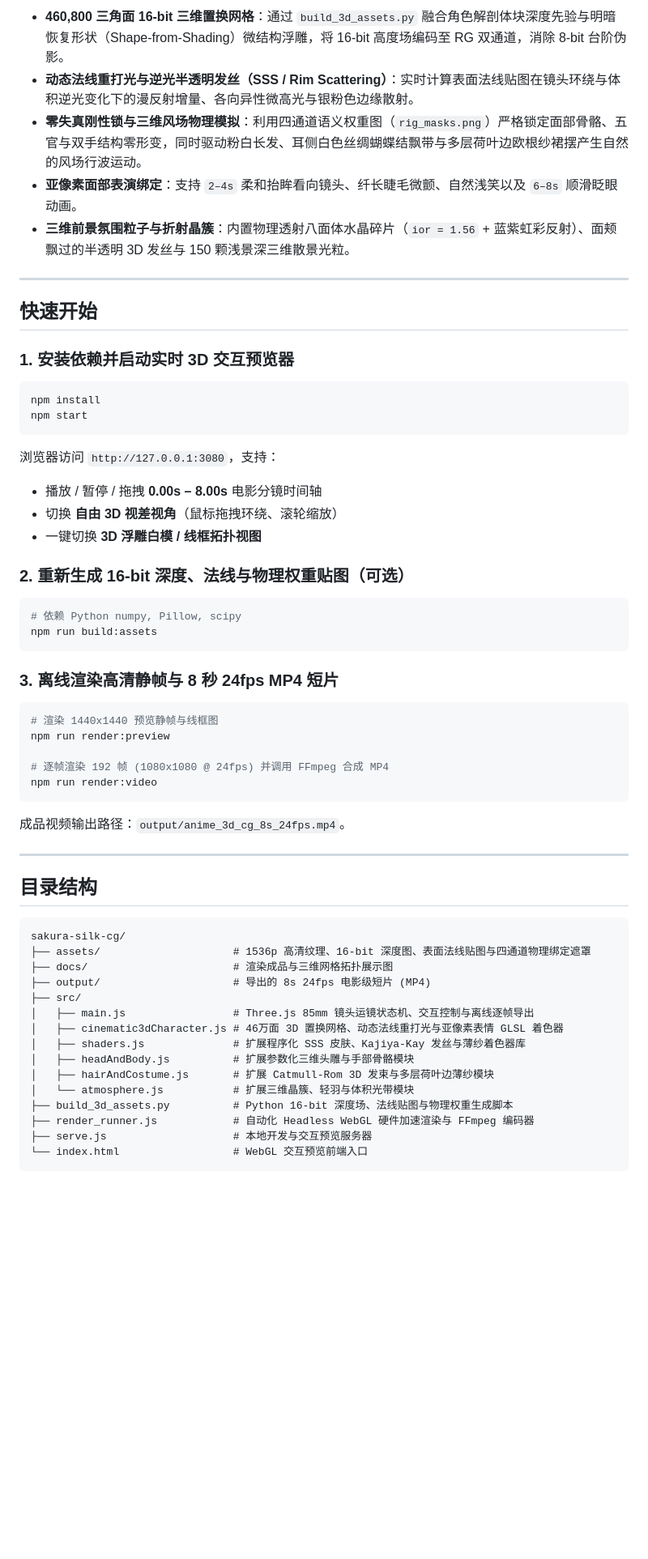
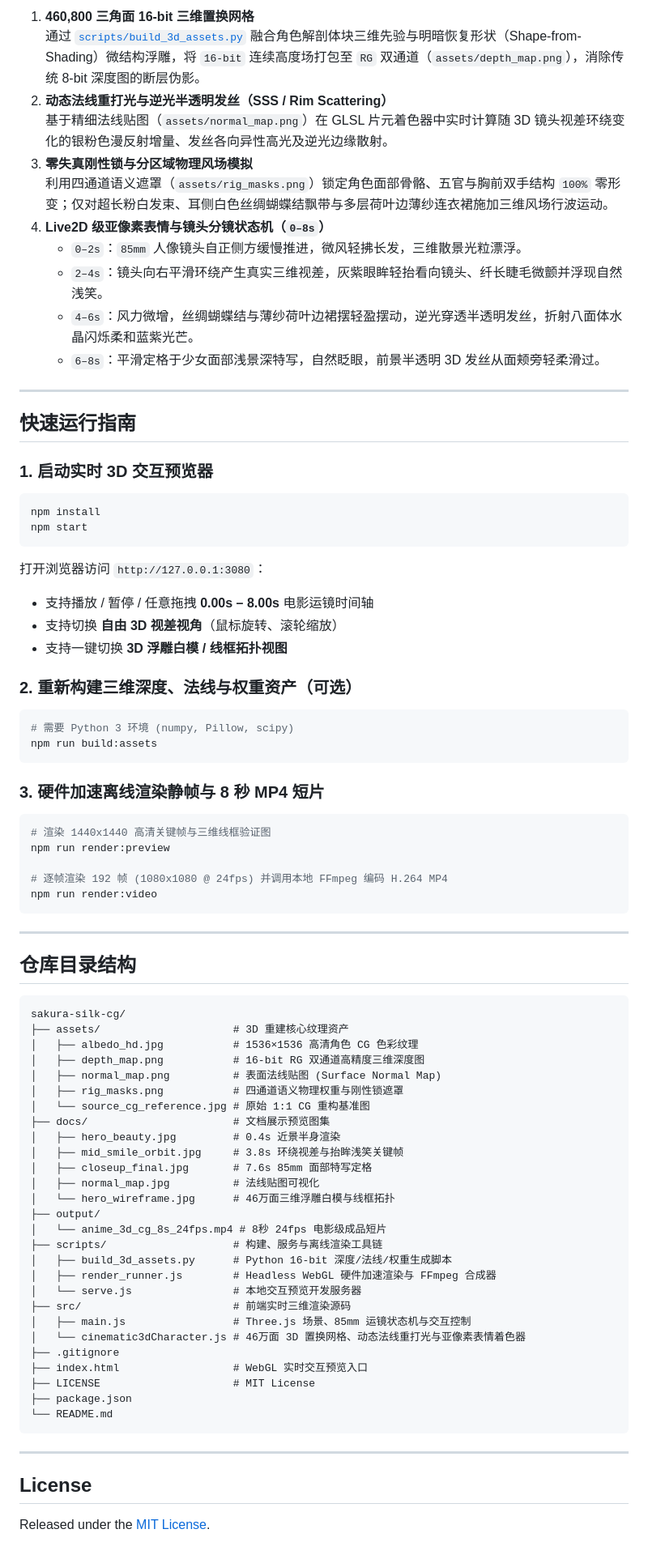
Before and after one commit to cvcingcvc-code/sakura-silk-cg, a Markdown page: README.md, the part around one of its changes. Shown at 81% size. Rendered like a GitHub page; blank space fills up the shorter version.

````diff
--- a/README.md
+++ b/README.md
@@ -18,63 +24,85 @@
 
-- **460,800 三角面 16-bit 三维置换网格**：通过 `build_3d_assets.py` 融合角色解剖体块深度先验与明暗恢复形状（Shape-from-Shading）微结构浮雕，将 16-bit 高度场编码至 RG 双通道，消除 8-bit 台阶伪影。
-- **动态法线重打光与逆光半透明发丝（SSS / Rim Scattering）**：实时计算表面法线贴图在镜头环绕与体积逆光变化下的漫反射增量、各向异性微高光与银粉色边缘散射。
-- **零失真刚性锁与三维风场物理模拟**：利用四通道语义权重图（`rig_masks.png`）严格锁定面部骨骼、五官与双手结构零形变，同时驱动粉白长发、耳侧白色丝绸蝴蝶结飘带与多层荷叶边欧根纱裙摆产生自然的风场行波运动。
-- **亚像素面部表演绑定**：支持 `2–4s` 柔和抬眸看向镜头、纤长睫毛微颤、自然浅笑以及 `6–8s` 顺滑眨眼动画。
-- **三维前景氛围粒子与折射晶簇**：内置物理透射八面体水晶碎片（`ior = 1.56` + 蓝紫虹彩反射）、面颊飘过的半透明 3D 发丝与 150 颗浅景深三维散景光粒。
+1. **460,800 三角面 16-bit 三维置换网格**
+   通过 [`scripts/build_3d_assets.py`](scripts/build_3d_assets.py) 融合角色解剖体块三维先验与明暗恢复形状（Shape-from-Shading）微结构浮雕，将 `16-bit` 连续高度场打包至 `RG` 双通道（`assets/depth_map.png`），消除传统 8-bit 深度图的断层伪影。
+2. **动态法线重打光与逆光半透明发丝（SSS / Rim Scattering）**
+   基于精细法线贴图（`assets/normal_map.png`）在 GLSL 片元着色器中实时计算随 3D 镜头视差环绕变化的银粉色漫反射增量、发丝各向异性高光及逆光边缘散射。
+3. **零失真刚性锁与分区域物理风场模拟**
+   利用四通道语义遮罩（`assets/rig_masks.png`）锁定角色面部骨骼、五官与胸前双手结构 `100%` 零形变；仅对超长粉白发束、耳侧白色丝绸蝴蝶结飘带与多层荷叶边薄纱连衣裙施加三维风场行波运动。
+4. **Live2D 级亚像素表情与镜头分镜状态机（`0–8s`）**
+   - `0–2s`：`85mm` 人像镜头自正侧方缓慢推进，微风轻拂长发，三维散景光粒漂浮。
+   - `2–4s`：镜头向右平滑环绕产生真实三维视差，灰紫眼眸轻抬看向镜头、纤长睫毛微颤并浮现自然浅笑。
+   - `4–6s`：风力微增，丝绸蝴蝶结与薄纱荷叶边裙摆轻盈摆动，逆光穿透半透明发丝，折射八面体水晶闪烁柔和蓝紫光芒。
+   - `6–8s`：平滑定格于少女面部浅景深特写，自然眨眼，前景半透明 3D 发丝从面颊旁轻柔滑过。
 
 ---
 
-## 快速开始
+## 快速运行指南
 
-### 1. 安装依赖并启动实时 3D 交互预览器
+### 1. 启动实时 3D 交互预览器
 
 ```bash
 npm install
 npm start
 ```
 
-浏览器访问 `http://127.0.0.1:3080`，支持：
-- 播放 / 暂停 / 拖拽 **0.00s – 8.00s** 电影分镜时间轴
-- 切换 **自由 3D 视差视角**（鼠标拖拽环绕、滚轮缩放）
-- 一键切换 **3D 浮雕白模 / 线框拓扑视图**
+打开浏览器访问 `http://127.0.0.1:3080`：
+- 支持播放 / 暂停 / 任意拖拽 **0.00s – 8.00s** 电影运镜时间轴
+- 支持切换 **自由 3D 视差视角**（鼠标旋转、滚轮缩放）
+- 支持一键切换 **3D 浮雕白模 / 线框拓扑视图**
 
-### 2. 重新生成 16-bit 深度、法线与物理权重贴图（可选）
+### 2. 重新构建三维深度、法线与权重资产（可选）
 
 ```bash
-# 依赖 Python numpy, Pillow, scipy
+# 需要 Python 3 环境 (numpy, Pillow, scipy)
 npm run build:assets
 ```
 
-### 3. 离线渲染高清静帧与 8 秒 24fps MP4 短片
+### 3. 硬件加速离线渲染静帧与 8 秒 MP4 短片
 
 ```bash
-# 渲染 1440x1440 预览静帧与线框图
+# 渲染 1440x1440 高清关键帧与三维线框验证图
 npm run render:preview
 
-# 逐帧渲染 192 帧 (1080x1080 @ 24fps) 并调用 FFmpeg 合成 MP4
+# 逐帧渲染 192 帧 (1080x1080 @ 24fps) 并调用本地 FFmpeg 编码 H.264 MP4
 npm run render:video
 ```
 
-成品视频输出路径：`output/anime_3d_cg_8s_24fps.mp4`。
+---
+
+## 仓库目录结构
+
+```text
+sakura-silk-cg/
+├── assets/                     # 3D 重建核心纹理资产
+│   ├── albedo_hd.jpg           # 1536×1536 高清角色 CG 色彩纹理
+│   ├── depth_map.png           # 16-bit RG 双通道高精度三维深度图
+│   ├── normal_map.png          # 表面法线贴图 (Surface Normal Map)
+│   ├── rig_masks.png           # 四通道语义物理权重与刚性锁遮罩
+│   └── source_cg_reference.jpg # 原始 1:1 CG 重构基准图
+├── docs/                       # 文档展示预览图集
+│   ├── hero_beauty.jpg         # 0.4s 近景半身渲染
+│   ├── mid_smile_orbit.jpg     # 3.8s 环绕视差与抬眸浅笑关键帧
+│   ├── closeup_final.jpg       # 7.6s 85mm 面部特写定格
+│   ├── normal_map.jpg          # 法线贴图可视化
+│   └── hero_wireframe.jpg      # 46万面三维浮雕白模与线框拓扑
+├── output/
+│   └── anime_3d_cg_8s_24fps.mp4 # 8秒 24fps 电影级成品短片
+├── scripts/                    # 构建、服务与离线渲染工具链
+│   ├── build_3d_assets.py      # Python 16-bit 深度/法线/权重生成脚本
+│   ├── render_runner.js        # Headless WebGL 硬件加速渲染与 FFmpeg 合成器
+│   └── serve.js                # 本地交互预览开发服务器
+├── src/                        # 前端实时三维渲染源码
+│   ├── main.js                 # Three.js 场景、85mm 运镜状态机与交互控制
+│   └── cinematic3dCharacter.js # 46万面 3D 置换网格、动态法线重打光与亚像素表情着色器
+├── .gitignore
+├── index.html                  # WebGL 实时交互预览入口
+├── LICENSE                     # MIT License
+├── package.json
+└── README.md
+```
 
 ---
 
-## 目录结构
+## License
 
-```text
-sakura-silk-cg/
-├── assets/                     # 1536p 高清纹理、16-bit 深度图、表面法线贴图与四通道物理绑定遮罩
-├── docs/                       # 渲染成品与三维网格拓扑展示图
-├── output/                     # 导出的 8s 24fps 电影级短片 (MP4)
-├── src/
-│   ├── main.js                 # Three.js 85mm 镜头运镜状态机、交互控制与离线逐帧导出
-│   ├── cinematic3dCharacter.js # 46万面 3D 置换网格、动态法线重打光与亚像素表情 GLSL 着色器
-│   ├── shaders.js              # 扩展程序化 SSS 皮肤、Kajiya-Kay 发丝与薄纱着色器库
-│   ├── headAndBody.js          # 扩展参数化三维头雕与手部骨骼模块
-│   ├── hairAndCostume.js       # 扩展 Catmull-Rom 3D 发束与多层荷叶边薄纱模块
-│   └── atmosphere.js           # 扩展三维晶簇、轻羽与体积光带模块
-├── build_3d_assets.py          # Python 16-bit 深度场、法线贴图与物理权重生成脚本
-├── render_runner.js            # 自动化 Headless WebGL 硬件加速渲染与 FFmpeg 编码器
-├── serve.js                    # 本地开发与交互预览服务器
-└── index.html                  # WebGL 交互预览前端入口
-```
+Released under the [MIT License](LICENSE).
````
Also changed, not shown: other parts of README.md (+13 -7 lines), docs/mid_smile_orbit.jpg (added), 12 other files.
